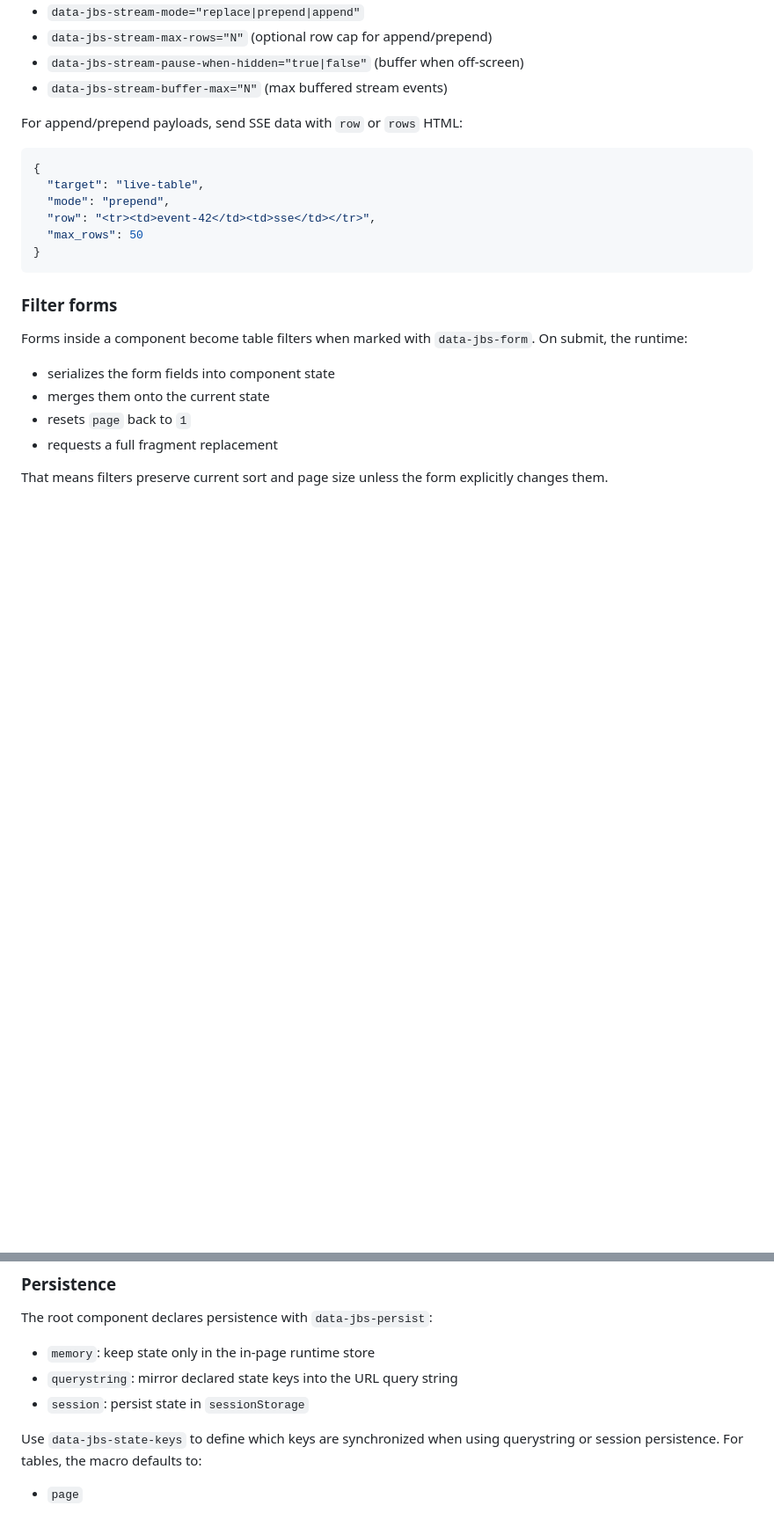
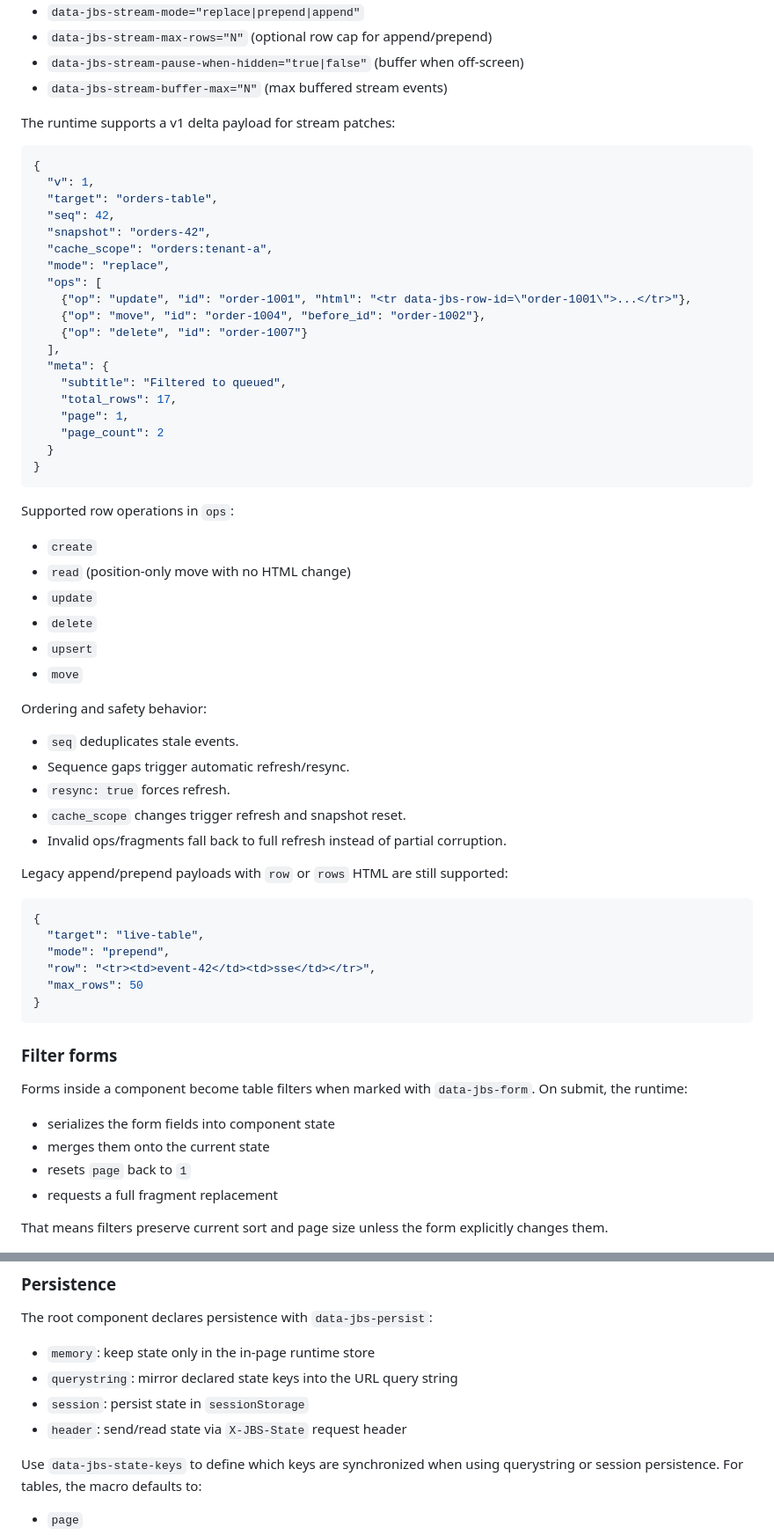
Before and after one commit to abartrim/jinja-bootstrap-spa, a Markdown page: README.md, 2 parts joined by grey strips. Shown at 88% size. Drawn GitHub-style; blank space fills up the shorter version.

Commit message:
Document v1 delta stream protocol and CRUD ops
- document header-based table state transport via X-JBS-State
- add v1 stream delta payload shape and sequencing/resync behavior
- list supported stream row CRUD operations and compatibility notes
- update feature coverage matrix for v1 delta protocol + CRUD coverage

````diff
--- a/README.md
+++ b/README.md
@@ -254,7 +260,48 @@ Use these attributes on the component root:
 - `data-jbs-stream-pause-when-hidden="true|false"` (buffer when off-screen)
 - `data-jbs-stream-buffer-max="N"` (max buffered stream events)
 
-For append/prepend payloads, send SSE data with `row` or `rows` HTML:
+The runtime supports a v1 delta payload for stream patches:
+
+```json
+{
+  "v": 1,
+  "target": "orders-table",
+  "seq": 42,
+  "snapshot": "orders-42",
+  "cache_scope": "orders:tenant-a",
+  "mode": "replace",
+  "ops": [
+    {"op": "update", "id": "order-1001", "html": "<tr data-jbs-row-id=\"order-1001\">...</tr>"},
+    {"op": "move", "id": "order-1004", "before_id": "order-1002"},
+    {"op": "delete", "id": "order-1007"}
+  ],
+  "meta": {
+    "subtitle": "Filtered to queued",
+    "total_rows": 17,
+    "page": 1,
+    "page_count": 2
+  }
+}
+```
+
+Supported row operations in `ops`:
+
+- `create`
+- `read` (position-only move with no HTML change)
+- `update`
+- `delete`
+- `upsert`
+- `move`
+
+Ordering and safety behavior:
+
+- `seq` deduplicates stale events.
+- Sequence gaps trigger automatic refresh/resync.
+- `resync: true` forces refresh.
+- `cache_scope` changes trigger refresh and snapshot reset.
+- Invalid ops/fragments fall back to full refresh instead of partial corruption.
+
+Legacy append/prepend payloads with `row` or `rows` HTML are still supported:
 
 ```json
 {
@@ -312,6 +359,7 @@ The root component declares persistence with `data-jbs-persist`:
 - `memory`: keep state only in the in-page runtime store
 - `querystring`: mirror declared state keys into the URL query string
 - `session`: persist state in `sessionStorage`
+- `header`: send/read state via `X-JBS-State` request header
 
 Use `data-jbs-state-keys` to define which keys are synchronized when using
 querystring or session persistence. For tables, the macro defaults to:
````
Also changed, not shown: other parts of README.md (+7 -1 lines), docs/feature_coverage.md (+2 -0 lines).
